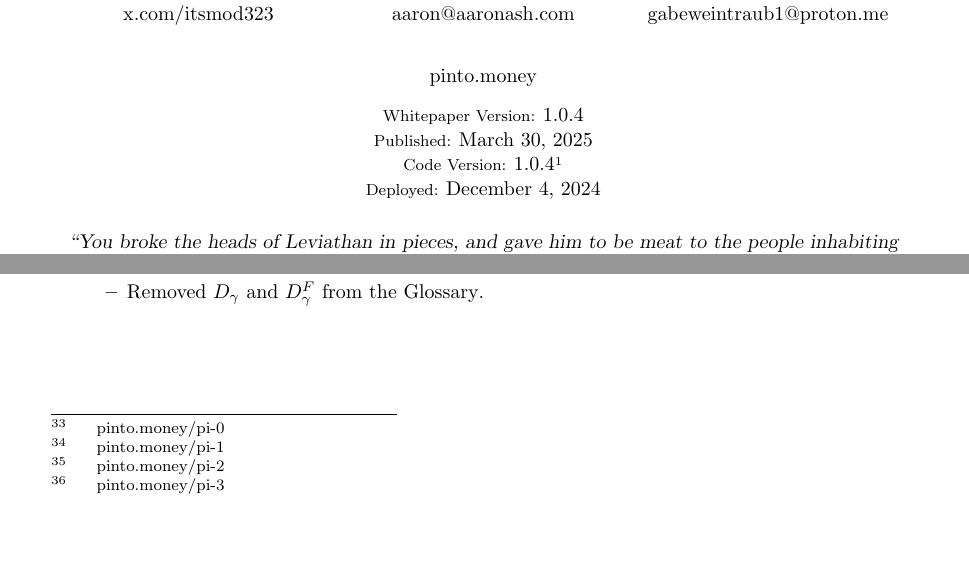
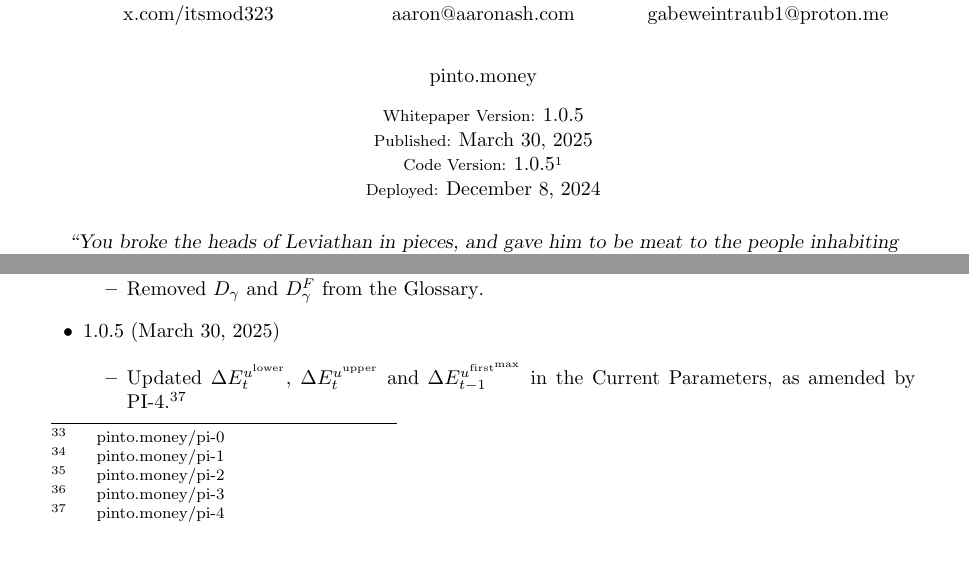
Before and after one commit to pinto-org/whitepaper, a LaTeX paper (main.tex, which reads appendix/Whitepaper-Version-History.tex): two parts of pages 1 and 74 of 74, joined at a grey line, cut so that both start at the same text. Compiled offline with pdfLaTeX.

Commit message:
wp v1.0.5

```diff
--- a/appendix/Whitepaper-Version-History.tex
+++ b/appendix/Whitepaper-Version-History.tex
@@ -50,10 +50,16 @@
         \item Updated the \term{Maximum Temperature} changes in \hyperlink{subsubsection.7.13.1}{Section 7.13.1}, as amended by \href{https://pinto.money/pi-3}{PI-3}.
         \item Updated \hyperlink{subsubsection.7.13.2}{Section 7.13.2} to reflect the new minimum \term{Temperature} during the \term{Morning}, as amended by \href{https://pinto.money/pi-3}{PI-3}.
         \item Updated the fifth paragraph and formula in \hyperlink{subsection.7.15}{Section 7.15} for accuracy.
-        \item Updated $Q$ and $R^{D^{\text{lower}}}$ in the \hyperlink{subsection.12.1}{Current Parameters},  as amended by \href{https://pinto.money/pi-3}{PI-3}.
+        \item Updated $Q$ and $R^{D^{\text{lower}}}$ in the \hyperlink{subsection.12.1}{Current Parameters}, as amended by \href{https://pinto.money/pi-3}{PI-3}.
         \item Added $D^{F}$ and $f^{\mathscr{P}}(R_{t-1}^{D})$ to the \hyperlink{subsection.12.14}{Glossary}.
         \item Removed $D_{\gamma}$ and $D_{\gamma}^{F}$ from the \hyperlink{subsection.12.14}{Glossary}.
     \end{itemize}
 
+    \item \href{https://github.com/pinto-org/whitepaper/blob/master/version-history/pinto1_0_5.pdf}{1.0.5} (March 30, 2025)
+
+    \begin{itemize}
+        \item Updated $\Delta E_{t}^{u^{\text{lower}}}$, $\Delta E_{t}^{u^{\text{upper}}}$ and $\Delta E_{t-1}^{u^{\text{first}^{\text{max}}}}$ in the \hyperlink{subsection.12.1}{Current Parameters}, as amended by \href{https://pinto.money/pi-4}{PI-4}.\footnote{\href{https://pinto.money/pi-4}{pinto.money/pi-4}}
+    \end{itemize}
+
 \end{itemize}
 \end{document}
--- a/main.tex
+++ b/main.tex
@@ -213,16 +213,16 @@
 
         \normalsize{\href{https://pinto.money/}{pinto.money}}
 
-        \footnotesize{Whitepaper Version:} {\normalsize{1.0.4}}
+        \footnotesize{Whitepaper Version:} {\normalsize{1.0.5}}
 
         \vspace{-0.25cm}
         \footnotesize{Published:} {\normalsize{March 30, 2025}}
 
         \vspace{-0.25cm}
-        \footnotesize{Code Version:} \href{https://github.com/pinto-org/protocol/releases}{\normalsize{1.0.4}}\footnote{\href{https://github.com/pinto-org/protocol/releases}{github.com/pinto-org/protocol/releases}}
+        \footnotesize{Code Version:} \href{https://github.com/pinto-org/protocol/releases}{\normalsize{1.0.5}}\footnote{\href{https://github.com/pinto-org/protocol/releases}{github.com/pinto-org/protocol/releases}}
 
         \vspace{-0.25cm}
-        \footnotesize{Deployed:} {\normalsize{December 4, 2024}}
+        \footnotesize{Deployed:} {\normalsize{December 8, 2024}}
 
         \vspace{0.1cm}
 
```
Also changed, not shown: appendix/Current-Parameters.tex (+3 -3 lines), 1 other file.
